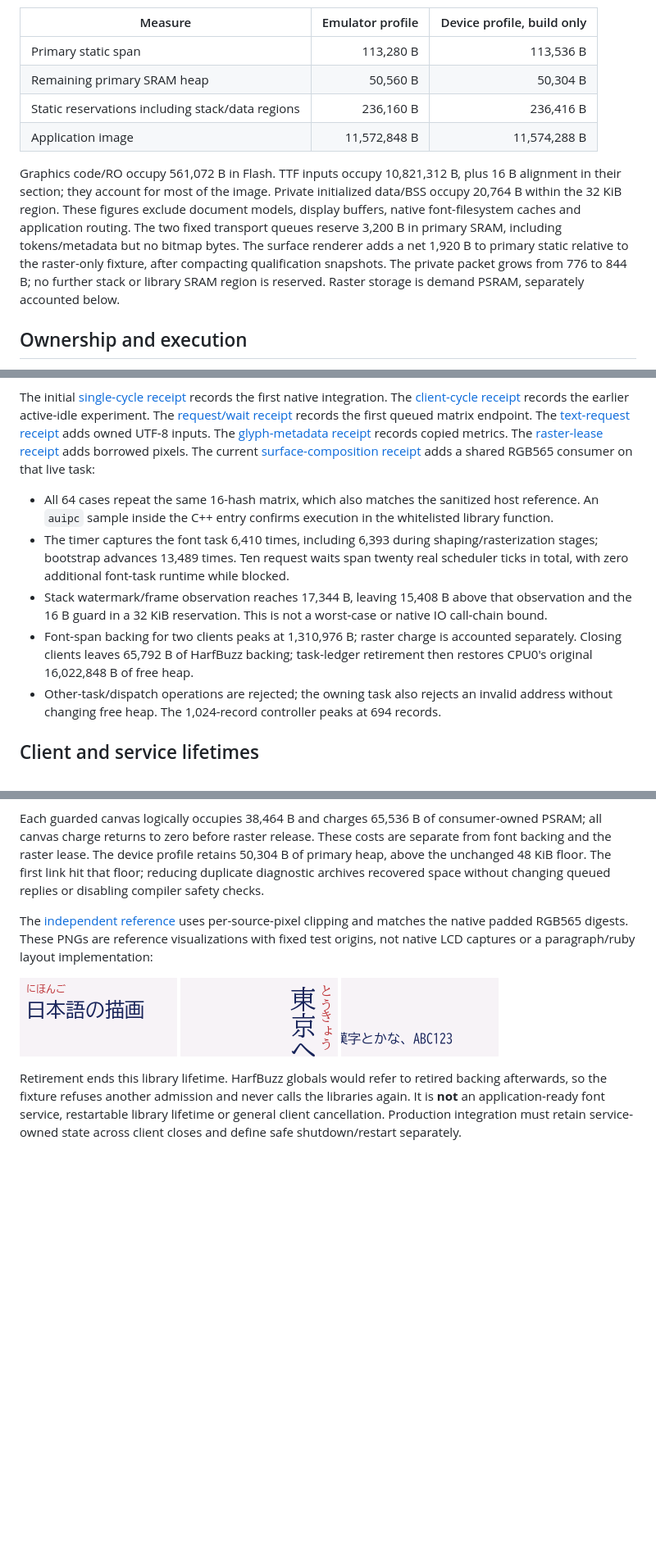
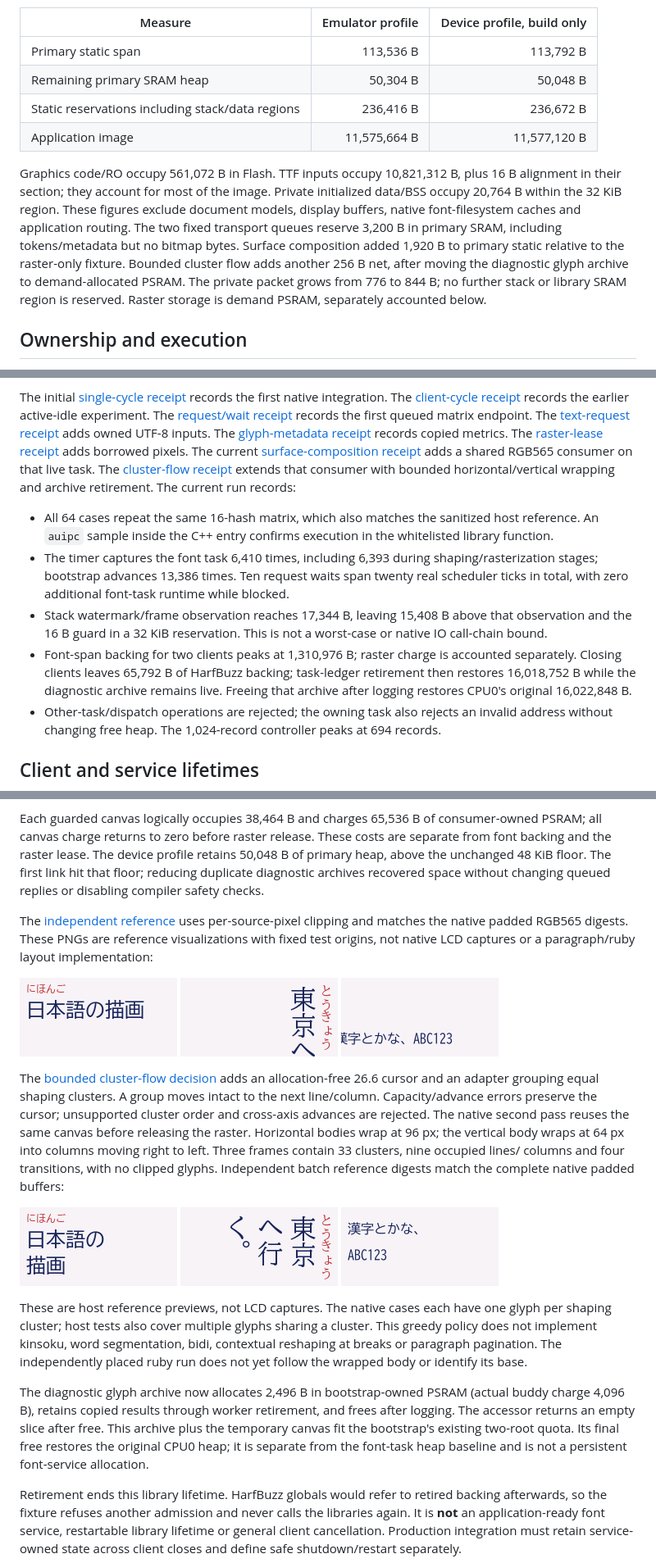
Before and after one commit to masanork/nihos, a Markdown page: docs/native-graphics.md, 3 parts joined by grey strips. Shown at 82% size. Rendered like a GitHub page; pictures changed too: docs/measurements/2026-10-28-wrap-horizontal.png (added), docs/measurements/2026-10-28-wrap-mixed.png (added), docs/measurements/2026-10-28-wrap-vertical.png (added); blank space fills up the shorter version.

Commit message:
Wrap indivisible glyph clusters in bounded horizontal and vertical flows

```diff
--- a/docs/native-graphics.md
+++ b/docs/native-graphics.md
@@ -76,10 +77,10 @@ including unused library-region capacity. Two clients share those regions.
 
 | Measure | Emulator profile | Device profile, build only |
 | --- | ---: | ---: |
-| Primary static span | 113,280 B | 113,536 B |
-| Remaining primary SRAM heap | 50,560 B | 50,304 B |
-| Static reservations including stack/data regions | 236,160 B | 236,416 B |
-| Application image | 11,572,848 B | 11,574,288 B |
+| Primary static span | 113,536 B | 113,792 B |
+| Remaining primary SRAM heap | 50,304 B | 50,048 B |
+| Static reservations including stack/data regions | 236,416 B | 236,672 B |
+| Application image | 11,575,664 B | 11,577,120 B |
 
 Graphics code/RO occupy 561,072 B in Flash. TTF inputs occupy 10,821,312 B,
 plus 16 B alignment in their section; they account for most of the image.
@@ -87,8 +88,9 @@ Private initialized data/BSS occupy 20,764 B within the 32 KiB region. These
 figures exclude document models, display buffers, native font-filesystem
 caches and application routing. The two fixed transport queues reserve
 3,200 B in primary SRAM, including tokens/metadata but no bitmap bytes.
-The surface renderer adds a net 1,920 B to primary static relative to the
-raster-only fixture, after compacting qualification snapshots. The private packet grows from 776 to 844 B;
+Surface composition added 1,920 B to primary static relative to the
+raster-only fixture. Bounded cluster flow adds another 256 B net, after moving
+the diagnostic glyph archive to demand-allocated PSRAM. The private packet grows from 776 to 844 B;
 no further stack or library SRAM region is reserved. Raster storage is demand
 PSRAM, separately accounted below.
 
@@ -122,13 +124,16 @@ records copied metrics. The
 [raster-lease receipt](measurements/2026-10-28-native-font-raster-leases.json)
 adds borrowed pixels. The current
 [surface-composition receipt](measurements/2026-10-28-native-surface-composition.json)
-adds a shared RGB565 consumer on that live task:
+adds a shared RGB565 consumer on that live task. The
+[cluster-flow receipt](measurements/2026-10-28-native-cluster-wrap.json) extends
+that consumer with bounded horizontal/vertical wrapping and archive retirement.
+The current run records:
 
 - All 64 cases repeat the same 16-hash matrix, which also matches the
   sanitized host reference. An `auipc` sample inside the C++ entry confirms
   execution in the whitelisted library function.
 - The timer captures the font task 6,410 times, including 6,393 during
-  shaping/rasterization stages; bootstrap advances 13,489 times.
+  shaping/rasterization stages; bootstrap advances 13,386 times.
   Ten request waits span twenty real scheduler ticks in total, with zero
   additional font-task runtime while blocked.
 - Stack watermark/frame observation reaches 17,344 B, leaving 15,408 B above
@@ -137,7 +142,8 @@ adds a shared RGB565 consumer on that live task:
 - Font-span backing for two clients peaks at 1,310,976 B; raster charge is
   accounted separately. Closing clients
   leaves 65,792 B of HarfBuzz backing; task-ledger retirement then restores
-  CPU0's original 16,022,848 B of free heap.
+  16,018,752 B while the diagnostic archive remains live. Freeing that archive
+  after logging restores CPU0's original 16,022,848 B.
 - Other-task/dispatch operations are rejected; the owning task also rejects
   an invalid address without changing free heap. The 1,024-record controller
   peaks at 694 records.
@@ -210,7 +216,7 @@ checks and six invalid-operation rejections pass without modifying results.
 Each guarded canvas logically occupies 38,464 B and charges 65,536 B of
 consumer-owned PSRAM; all canvas charge returns to zero before raster release.
 These costs are separate from font backing and the raster lease. The device
-profile retains 50,304 B of primary heap, above the unchanged 48 KiB floor.
+profile retains 50,048 B of primary heap, above the unchanged 48 KiB floor.
 The first link hit that floor; reducing duplicate diagnostic archives recovered
 space without changing queued replies or disabling compiler safety checks.
 
@@ -222,6 +228,33 @@ LCD captures or a paragraph/ruby layout implementation:
 ![Horizontal body and ruby runs](measurements/2026-10-28-surface-horizontal.png)
 ![Vertical runs clipped to the viewport](measurements/2026-10-28-surface-vertical.png)
 ![Negative horizontal origin clipped at the left](measurements/2026-10-28-surface-clipped.png)
+
+The [bounded cluster-flow decision](adr/0049-bounded-cluster-flow.md) adds an
+allocation-free 26.6 cursor and an adapter grouping equal shaping clusters.
+A group moves intact to the next line/column. Capacity/advance errors preserve
+the cursor; unsupported cluster order and cross-axis advances are rejected.
+The native second pass reuses the same canvas before releasing the raster.
+Horizontal bodies wrap at 96 px; the vertical body wraps at 64 px into columns
+moving right to left. Three frames contain 33 clusters, nine occupied lines/
+columns and four transitions, with no clipped glyphs. Independent batch
+reference digests match the complete native padded buffers:
+
+![Wrapped horizontal body](measurements/2026-10-28-wrap-horizontal.png)
+![Wrapped vertical body](measurements/2026-10-28-wrap-vertical.png)
+![Wrapped mixed horizontal text](measurements/2026-10-28-wrap-mixed.png)
+
+These are host reference previews, not LCD captures. The native cases each have
+one glyph per shaping cluster; host tests also cover multiple glyphs sharing a
+cluster. This greedy policy does not implement kinsoku, word segmentation,
+bidi, contextual reshaping at breaks or paragraph pagination. The independently
+placed ruby run does not yet follow the wrapped body or identify its base.
+
+The diagnostic glyph archive now allocates 2,496 B in bootstrap-owned PSRAM
+(actual buddy charge 4,096 B), retains copied results through worker retirement,
+and frees after logging. The accessor returns an empty slice after free. This
+archive plus the temporary canvas fit the bootstrap's existing two-root quota.
+Its final free restores the original CPU0 heap; it is separate from the
+font-task heap baseline and is not a persistent font-service allocation.
 
 Retirement ends this library lifetime. HarfBuzz globals would refer to retired
 backing afterwards, so the fixture refuses another admission and never calls
```
Also changed, not shown: other parts of docs/native-graphics.md (+2 -1 lines), docs/adr/0049-bounded-cluster-flow.md (added, +57 -0 lines), docs/graphics-font-worker.md (+9 -4 lines), 13 other files.
